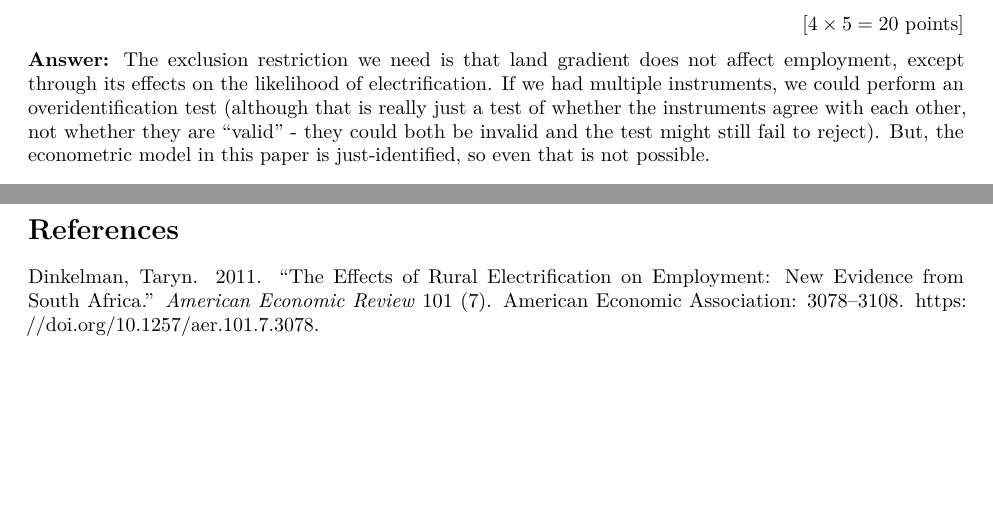
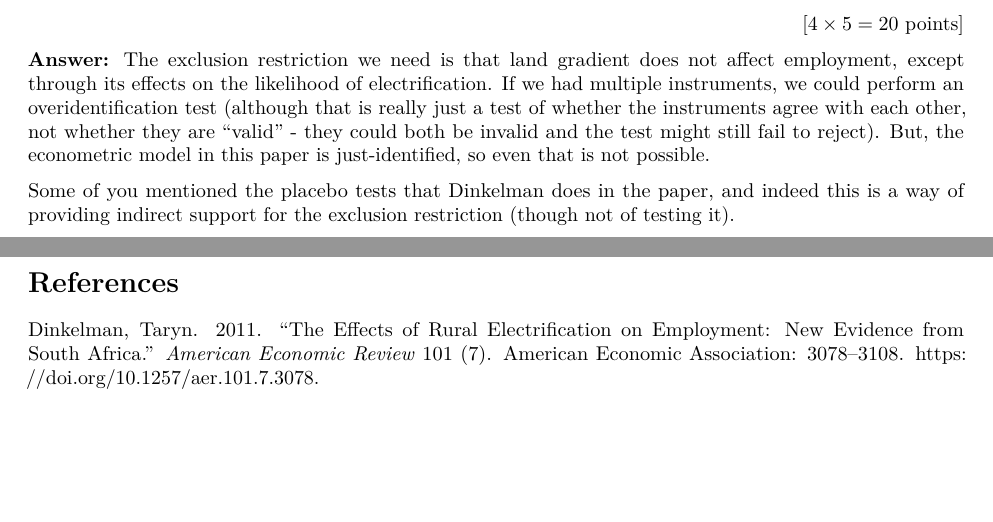
Before and after one commit to up-ekt-816-master/final-exam-2019, an R Markdown document (816-final-exam-solutions.Rmd): two parts of pages 4 and 5 of 6, joined at a grey line, cut so that both start at the same text. The pictures show the output file 816-final-exam-solutions.pdf that the author committed with the source.

Commit message:
addendum to 3(d)

```diff
--- a/816-final-exam-solutions.Rmd
+++ b/816-final-exam-solutions.Rmd
@@ -105,6 +105,8 @@ i.e. the policy seems to have reduced deaths by 10.56 percentage points per year
 
 **Answer:** The exclusion restriction we need is that land gradient does not affect employment, except through its effects on the likelihood of electrification. If we had multiple instruments, we could perform an overidentification test (although that is really just a test of whether the instruments agree with each other, not whether they are "valid" - they could both be invalid and the test might still fail to reject). But, the econometric model in this paper is just-identified, so even that is not possible.
 
+Some of you mentioned the placebo tests that Dinkelman does in the paper, and indeed this is a way of providing indirect support for the exclusion restriction (though not of testing it).
+
 \newpage
 \begin{figure}[htb]
 \includegraphics[width = \textwidth]{dinkelman_table3.pdf}
```
Also changed, not shown: 816-final-exam-solutions.pdf.
